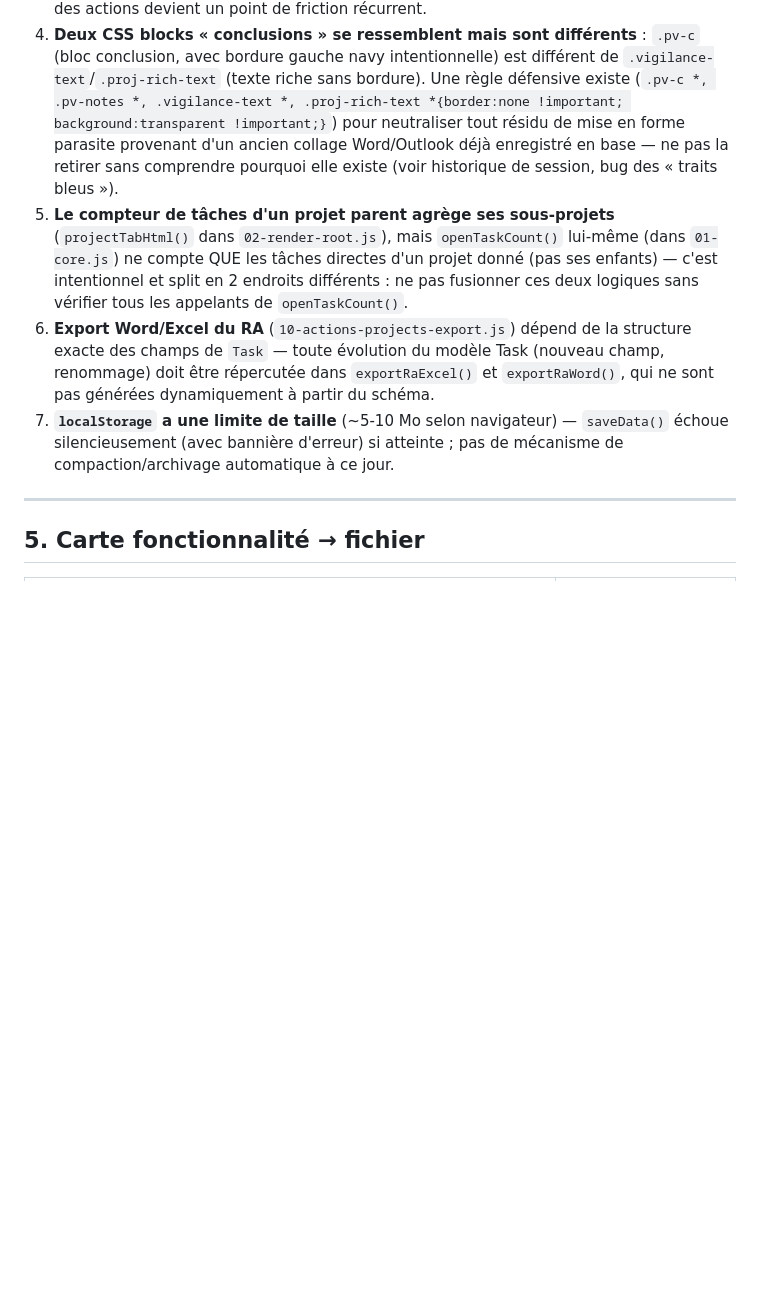
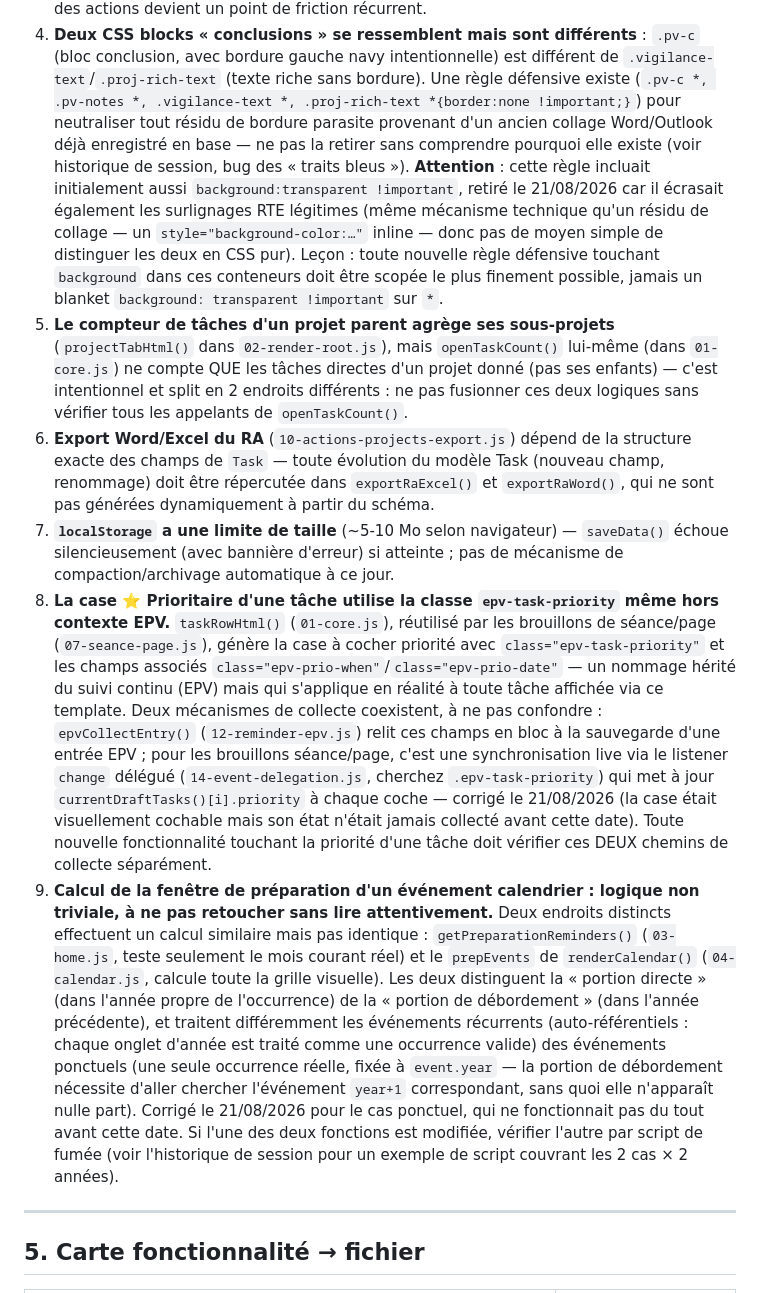
Before and after one commit to JoulSCT/suivi-projets, a Markdown page: ARCHITECTURE.md, the part around one of its changes. Rendered like a GitHub page; blank space fills up the shorter version.

```diff
--- a/ARCHITECTURE.md
+++ b/ARCHITECTURE.md
@@ -217,11 +247,18 @@ texte brut : `seance.notes`, `seance.conclusions[]`, `page.notes`,
    `.pv-c` (bloc conclusion, avec bordure gauche navy intentionnelle) est
    différent de `.vigilance-text`/`.proj-rich-text` (texte riche sans
    bordure). Une règle défensive existe (`.pv-c *, .pv-notes *,
-   .vigilance-text *, .proj-rich-text *{border:none !important;
-   background:transparent !important;}`) pour neutraliser tout résidu de
-   mise en forme parasite provenant d'un ancien collage Word/Outlook déjà
-   enregistré en base — ne pas la retirer sans comprendre pourquoi elle
-   existe (voir historique de session, bug des « traits bleus »).
+   .vigilance-text *, .proj-rich-text *{border:none !important;}`) pour
+   neutraliser tout résidu de bordure parasite provenant d'un ancien collage
+   Word/Outlook déjà enregistré en base — ne pas la retirer sans comprendre
+   pourquoi elle existe (voir historique de session, bug des « traits
+   bleus »). **Attention** : cette règle incluait initialement aussi
+   `background:transparent !important`, retiré le 21/08/2026 car il écrasait
+   également les surlignages RTE légitimes (même mécanisme technique qu'un
+   résidu de collage — un `style="background-color:…"` inline — donc pas de
+   moyen simple de distinguer les deux en CSS pur). Leçon : toute nouvelle
+   règle défensive touchant `background` dans ces conteneurs doit être
+   scopée le plus finement possible, jamais un blanket `background:
+   transparent !important` sur `*`.
 5. **Le compteur de tâches d'un projet parent agrège ses sous-projets**
    (`projectTabHtml()` dans `02-render-root.js`), mais `openTaskCount()`
    lui-même (dans `01-core.js`) ne compte QUE les tâches directes d'un projet
@@ -236,6 +273,38 @@ texte brut : `seance.notes`, `seance.conclusions[]`, `page.notes`,
 7. **`localStorage` a une limite de taille** (~5-10 Mo selon navigateur) —
    `saveData()` échoue silencieusement (avec bannière d'erreur) si atteinte ;
    pas de mécanisme de compaction/archivage automatique à ce jour.
+8. **La case ⭐ Prioritaire d'une tâche utilise la classe `epv-task-priority`
+   même hors contexte EPV.** `taskRowHtml()` (`01-core.js`), réutilisé par
+   les brouillons de séance/page (`07-seance-page.js`), génère la case à
+   cocher priorité avec `class="epv-task-priority"` et les champs associés
+   `class="epv-prio-when"`/`class="epv-prio-date"` — un nommage hérité du
+   suivi continu (EPV) mais qui s'applique en réalité à toute tâche affichée
+   via ce template. Deux mécanismes de collecte coexistent, à ne pas
+   confondre : `epvCollectEntry()` (`12-reminder-epv.js`) relit ces champs en
+   bloc à la sauvegarde d'une entrée EPV ; pour les brouillons séance/page,
+   c'est une synchronisation live via le listener `change` délégué
+   (`14-event-delegation.js`, cherchez `.epv-task-priority`) qui met à jour
+   `currentDraftTasks()[i].priority` à chaque coche — corrigé le 21/08/2026
+   (la case était visuellement cochable mais son état n'était jamais collecté
+   avant cette date). Toute nouvelle fonctionnalité touchant la priorité
+   d'une tâche doit vérifier ces DEUX chemins de collecte séparément.
+9. **Calcul de la fenêtre de préparation d'un événement calendrier : logique
+   non triviale, à ne pas retoucher sans lire attentivement.** Deux endroits
+   distincts effectuent un calcul similaire mais pas identique :
+   `getPreparationReminders()` (`03-home.js`, teste seulement le mois
+   courant réel) et le `prepEvents` de `renderCalendar()` (`04-calendar.js`,
+   calcule toute la grille visuelle). Les deux distinguent la « portion
+   directe » (dans l'année propre de l'occurrence) de la « portion de
+   débordement » (dans l'année précédente), et traitent différemment les
+   événements récurrents (auto-référentiels : chaque onglet d'année est
+   traité comme une occurrence valide) des événements ponctuels (une seule
+   occurrence réelle, fixée à `event.year` — la portion de débordement
+   nécessite d'aller chercher l'événement `year+1` correspondant, sans quoi
+   elle n'apparaît nulle part). Corrigé le 21/08/2026 pour le cas ponctuel,
+   qui ne fonctionnait pas du tout avant cette date. Si l'une des deux
+   fonctions est modifiée, vérifier l'autre par script de fumée (voir
+   l'historique de session pour un exemple de script couvrant les 2 cas ×
+   2 années).
 
 ---
 
```
Also changed, not shown: other parts of ARCHITECTURE.md (+30 -0 lines), ÉTAT.md (+60 -46 lines).
